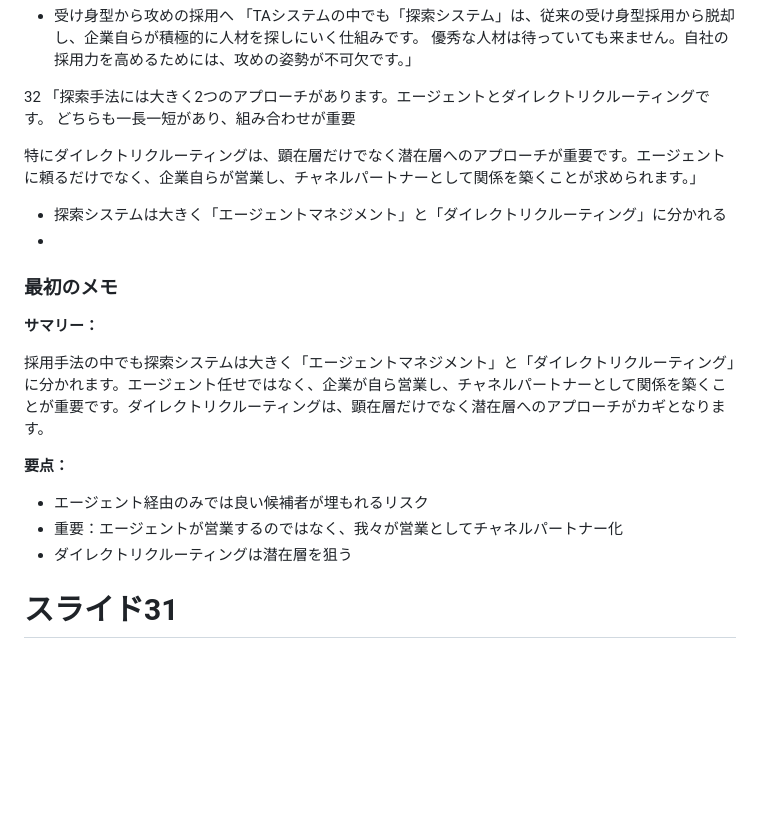
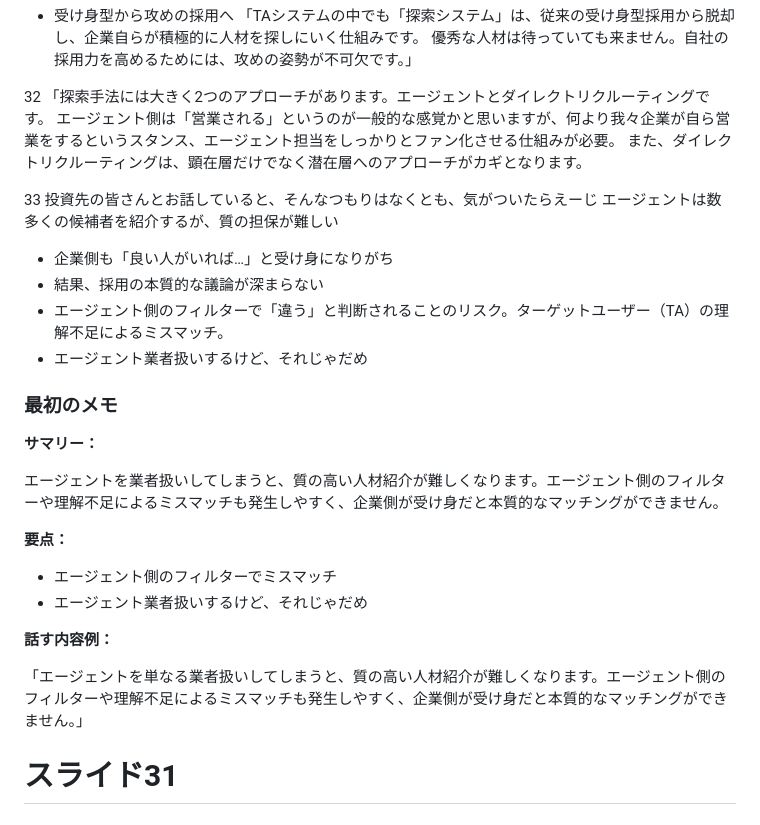
Before and after one commit to yuki-mizuno0512/obsidian-notes, a Markdown page: TA_スライド説明.md, the part around the change. Drawn GitHub-style; blank space fills up the shorter version.

Commit message:
vault backup:2025-05-14 17:06:21

```diff
--- a/TA_スライド説明.md
+++ b/TA_スライド説明.md
@@ -9,24 +9,30 @@
 
 32
 「探索手法には大きく2つのアプローチがあります。エージェントとダイレクトリクルーティングです。
-どちらも一長一短があり、組み合わせが重要
+エージェント側は「営業される」というのが一般的な感覚かと思いますが、何より我々企業が自ら営業をするというスタンス、エージェント担当をしっかりとファン化させる仕組みが必要。
+また、ダイレクトリクルーティングは、顕在層だけでなく潜在層へのアプローチがカギとなります。
 
-特にダイレクトリクルーティングは、顕在層だけでなく潜在層へのアプローチが重要です。エージェントに頼るだけでなく、企業自らが営業し、チャネルパートナーとして関係を築くことが求められます。」
-
-
-
-- 探索システムは大きく「エージェントマネジメント」と「ダイレクトリクルーティング」に分かれる
--
+33
+投資先の皆さんとお話していると、そんなつもりはなくとも、気がついたらえーじ
+エージェントは数多くの候補者を紹介するが、質の担保が難しい
+- 企業側も「良い人がいれば…」と受け身になりがち
+- 結果、採用の本質的な議論が深まらない
+- エージェント側のフィルターで「違う」と判断されることのリスク。ターゲットユーザー（TA）の理解不足によるミスマッチ。
+- エージェント業者扱いするけど、それじゃだめ
 ### 最初のメモ
 
 **サマリー：**
 
-採用手法の中でも探索システムは大きく「エージェントマネジメント」と「ダイレクトリクルーティング」に分かれます。エージェント任せではなく、企業が自ら営業し、チャネルパートナーとして関係を築くことが重要です。ダイレクトリクルーティングは、顕在層だけでなく潜在層へのアプローチがカギとなります。
+エージェントを業者扱いしてしまうと、質の高い人材紹介が難しくなります。エージェント側のフィルターや理解不足によるミスマッチも発生しやすく、企業側が受け身だと本質的なマッチングができません。
 
 **要点：**
-- エージェント経由のみでは良い候補者が埋もれるリスク
-- 重要：エージェントが営業するのではなく、我々が営業としてチャネルパートナー化
-- ダイレクトリクルーティングは潜在層を狙う
+
+- エージェント側のフィルターでミスマッチ
+- エージェント業者扱いするけど、それじゃだめ
+
+**話す内容例：**
+
+「エージェントを単なる業者扱いしてしまうと、質の高い人材紹介が難しくなります。エージェント側のフィルターや理解不足によるミスマッチも発生しやすく、企業側が受け身だと本質的なマッチングができません。」
 
 
 
```
